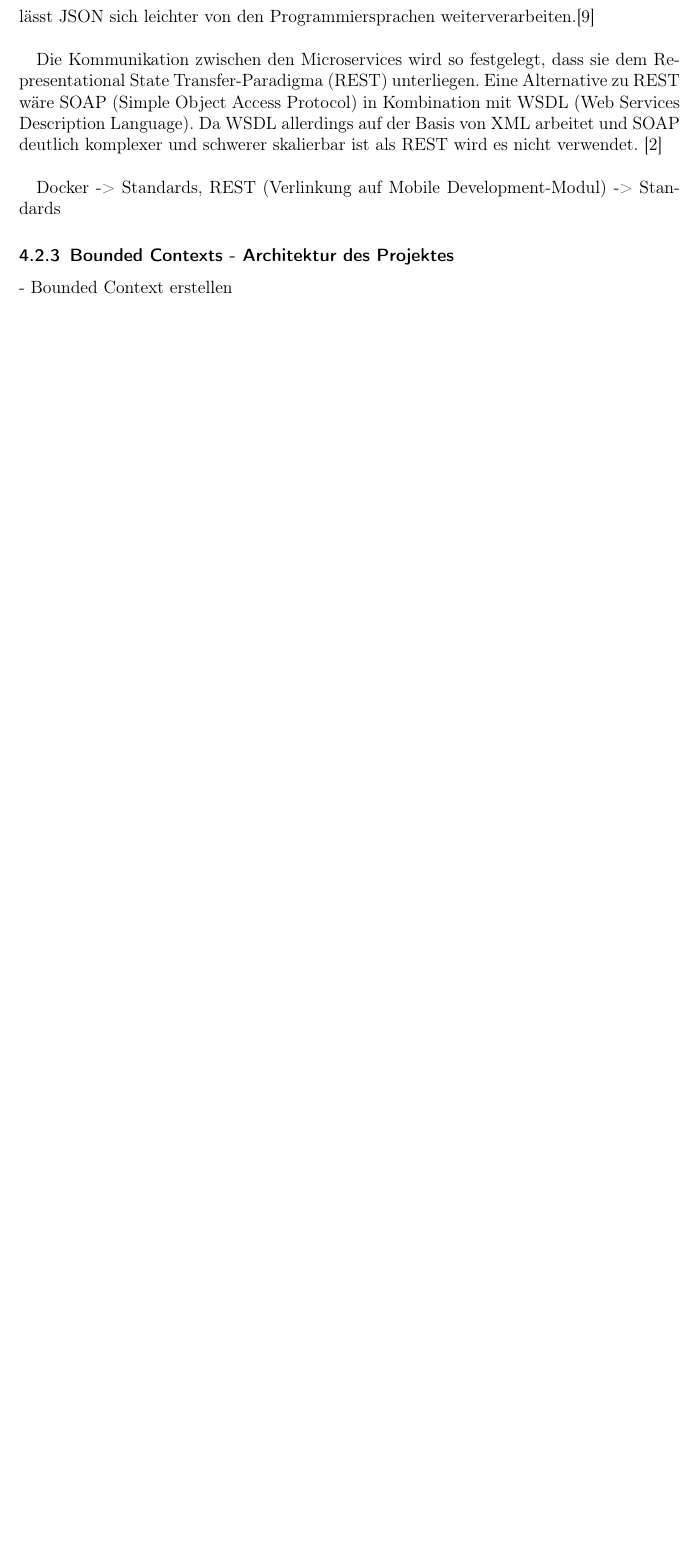
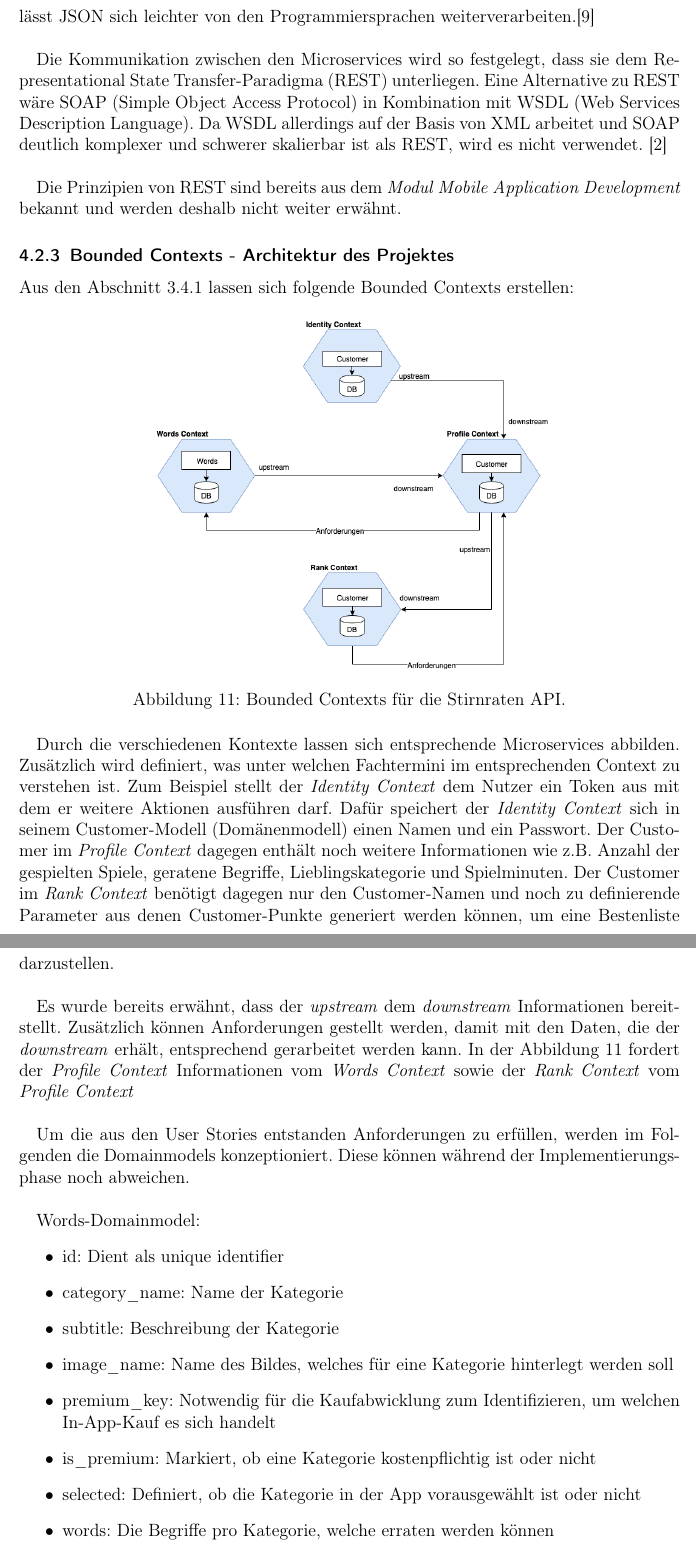
Before and after one commit to kuzdu/collegeDataScience, a LaTeX document (Microservice Arbeit/microservices.tex, which reads Microservice Arbeit/konzept.tex): part of page 27 of 30 before the commit and two parts of pages 27 and 28 of 31 after it, the two joined at a grey line, cut so that both start at the same text, the shorter picture padded with empty space. Compiled offline with pdfLaTeX.

Commit message:
more content

```diff
--- a/Microservice Arbeit/konzept.tex
+++ b/Microservice Arbeit/konzept.tex
@@ -101,9 +101,37 @@ Anfangs wurde erwähnt, dass aufgrund unternehmensstrategischer Gründe Entschei
 %Fußnote einfügen und auf mobile Kommunikation verweisen.
 Das verwendete Datenformat beim Austausch von Daten ist JSON (JavaScript Object Notation). Alternativ wäre auch die Extensible Markup Language (XML) möglich, allerdings ist XML deutlich aufgeblähter und damit weniger leichtgewichtig. Zusätzlich lässt JSON sich leichter von den Programmiersprachen weiterverarbeiten.\cite{jsonxml2006heise}\\
 
-Die Kommunikation zwischen den Microservices wird so festgelegt, dass sie dem Representational State Transfer-Paradigma (REST) unterliegen. Eine Alternative zu REST wäre SOAP (Simple Object Access Protocol) in Kombination mit WSDL (Web Services Description Language). Da WSDL allerdings auf der Basis von XML arbeitet und SOAP deutlich komplexer und schwerer skalierbar ist als REST wird es nicht verwendet. \cite{ayadi2008rest_vs_soap}\\
+Die Kommunikation zwischen den Microservices wird so festgelegt, dass sie dem Representational State Transfer-Paradigma (REST) unterliegen. Eine Alternative zu REST wäre SOAP (Simple Object Access Protocol) in Kombination mit WSDL (Web Services Description Language). Da WSDL allerdings auf der Basis von XML arbeitet und SOAP deutlich komplexer und schwerer skalierbar ist als REST, wird es nicht verwendet. \cite{ayadi2008rest_vs_soap}\\
 
-Docker -> Standards, REST (Verlinkung auf Mobile Development-Modul) -> Standards
+Die Prinzipien von REST sind bereits aus dem \textit{Modul Mobile Application Development} bekannt und werden deshalb nicht weiter erwähnt.
+
+%DOCKER FEHLT
 
 \subsubsection{Bounded Contexts - Architektur des Projektes}
-- Bounded Context erstellen
+
+Aus den Abschnitt \ref{sec:domain_driven_design} lassen sich folgende Bounded Contexts erstellen:
+
+\begin{figure}[ht]
+	\centering
+	\includegraphics[width=0.6\textwidth]{ddd_context}
+	\caption[Bounded Contexts für Stirnraten] {Bounded Contexts für die Stirnraten API.}
+	\label{fig:ddd_context}
+\end{figure}
+
+Durch die verschiedenen Kontexte lassen sich entsprechende Microservices abbilden. Zusätzlich wird definiert, was unter welchen Fachtermini im entsprechenden Context zu verstehen ist. Zum Beispiel stellt der \textit{Identity Context} dem Nutzer ein Token aus mit dem er weitere Aktionen ausführen darf. Dafür speichert der \textit{Identity Context} sich in seinem Customer-Modell (Domänenmodell) einen Namen und ein Passwort. Der Customer im \textit{Profile Context} dagegen enthält noch weitere Informationen wie z.B. Anzahl der gespielten Spiele, geratene Begriffe, Lieblingskategorie und Spielminuten. Der Customer im \textit{Rank Context} benötigt dagegen nur den Customer-Namen und noch zu definierende Parameter aus denen Customer-Punkte generiert werden können, um eine Bestenliste darzustellen.\\
+
+Es wurde bereits erwähnt, dass der \textit{upstream} dem \textit{downstream} Informationen bereitstellt. Zusätzlich können Anforderungen gestellt werden, damit mit den Daten, die der \textit{downstream} erhält, entsprechend gerarbeitet werden kann. In der Abbildung \ref{fig:ddd_context} fordert der \textit{Profile Context} Informationen vom \textit{Words Context} sowie der \textit{Rank Context} vom \textit{Profile Context}  \\
+
+Um die aus den User Stories entstanden Anforderungen zu erfüllen, werden im Folgenden die Domainmodels konzeptioniert. Diese können während der Implementierungsphase noch abweichen. \\
+
+Words-Domainmodel:
+\begin{itemize}
+	\item id: Dient als unique identifier
+	\item category\_name: Name der Kategorie
+	\item subtitle: Beschreibung der Kategorie
+	\item image\_name: Name des Bildes, welches für eine Kategorie hinterlegt werden soll
+	\item premium\_key: Notwendig für die Kaufabwicklung zum Identifizieren, um welchen In-App-Kauf es sich handelt
+	\item is\_premium: Markiert, ob eine Kategorie kostenpflichtig ist oder nicht
+	\item selected: Definiert, ob die Kategorie in der App vorausgewählt ist oder nicht
+	\item words: Die Begriffe pro Kategorie, welche erraten werden können
+	\item sort: Definiert, an welcher Stelle in der Sortierung die Kategorie ist
```
Also changed, not shown: Microservice Arbeit/grundlagen.tex (+1 -1 lines), Microservice Arbeit/Bilder/ddd_context.png (added), Microservice Arbeit/microservices.pdf, Microservice Arbeit/konzept.tex (5 more changed lines), 5 other files.
